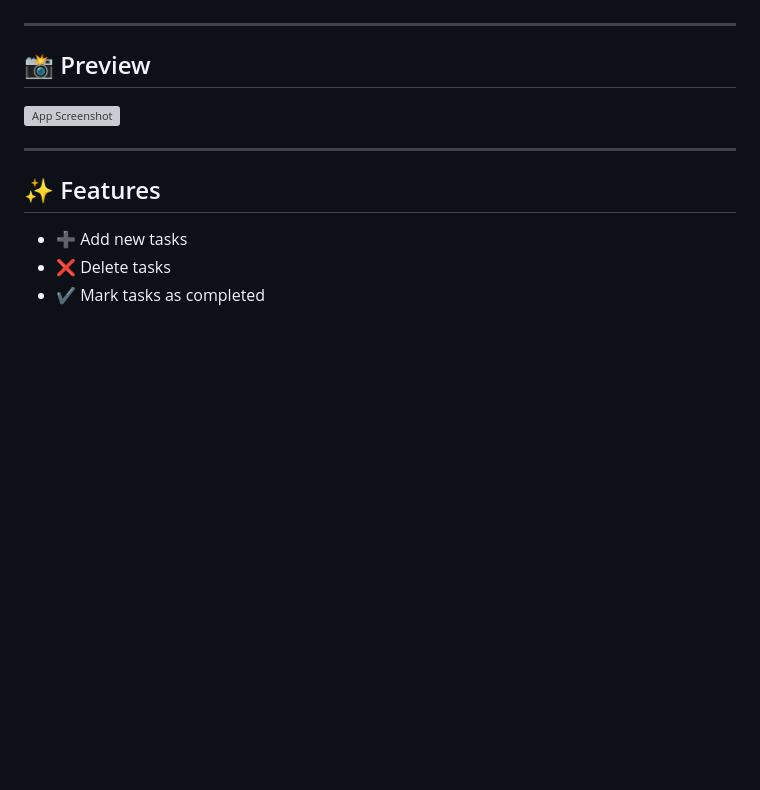
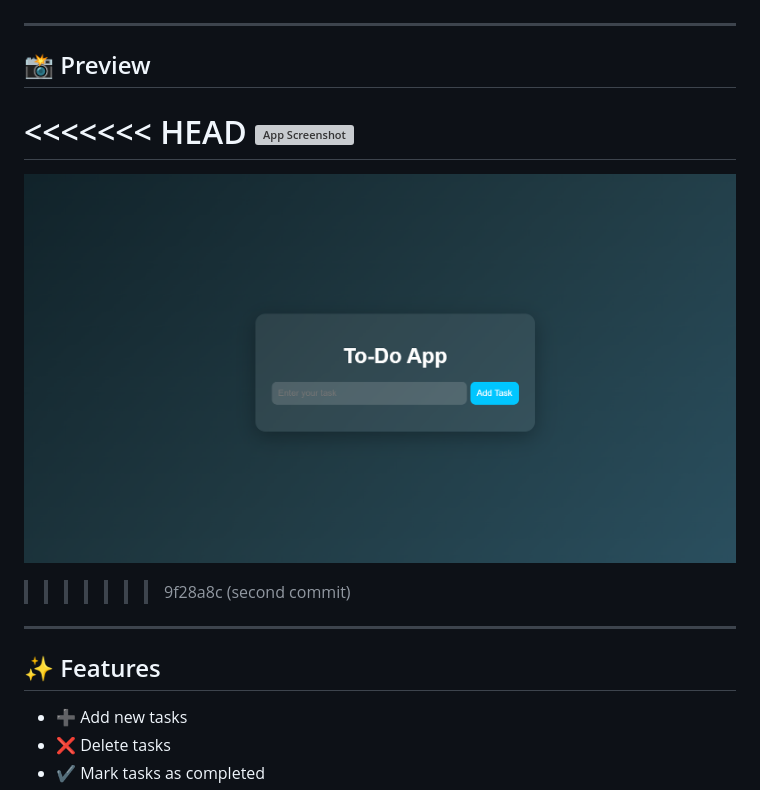
Before and after one commit to Dadapeer-source/HexSoftwares_To-do-App, a Markdown page: README.md, the part around the change. GitHub-like rendering; blank space fills up the shorter version; grey boxes are pictures that could not be loaded.

```diff
--- a/README.md
+++ b/README.md
@@ -11,7 +11,11 @@ This app helps users manage daily tasks efficiently with persistent storage usin
 ---
 
 ## 📸 Preview
+<<<<<<< HEAD
 ![App Screenshot]([screenshot.png](https://github.com/Dadapeer-source/HexSoftwares_To-do-App/blob/main/images/Screenshot%202026-02-24%20154342.png))
+=======
+![App Screenshot](images/screenshot.png)
+>>>>>>> 9f28a8c (second commit)
 
 ---
 
```
Also changed, not shown: images/screenshot.png (renamed from images/Screenshot 2026-02-24 154342.png).
